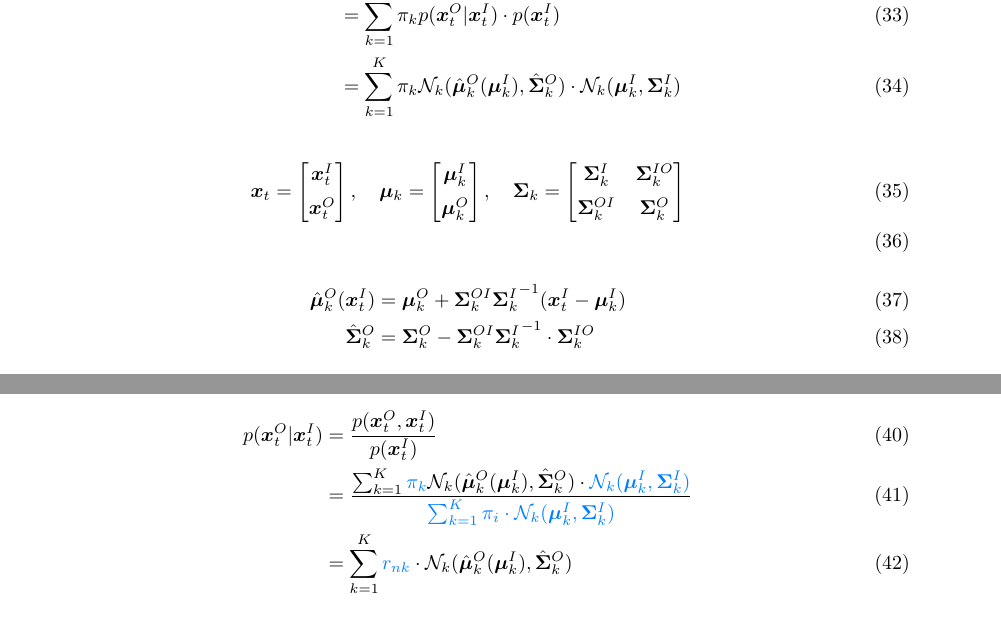
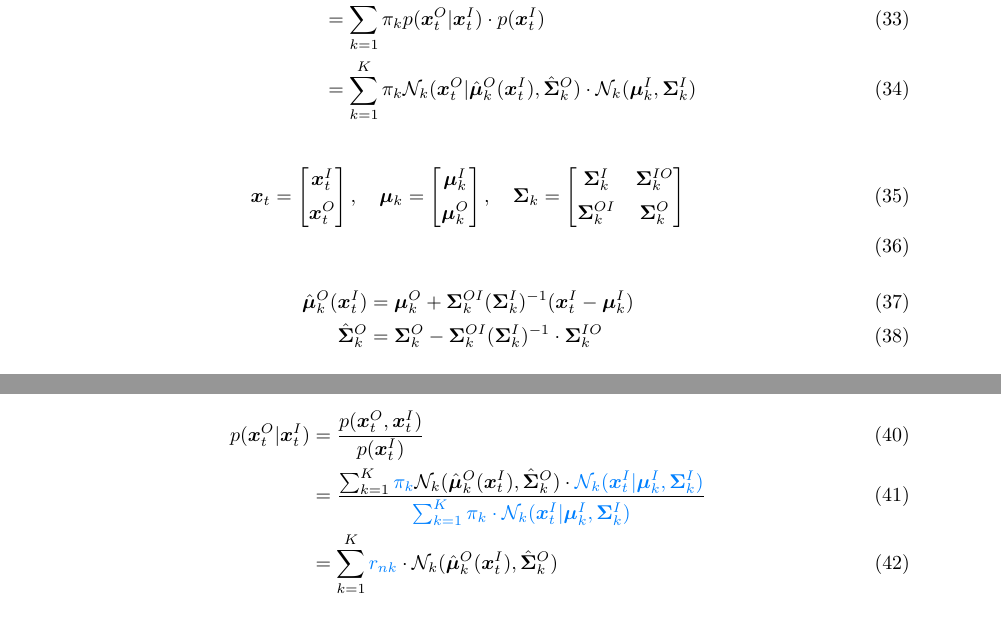
Before and after one commit to kir0ul/CMP, a LaTeX document (main.tex): two parts of pages 5 and 7 of 9, joined at a grey line, cut so that both start at the same text. Compiled offline with pdfLaTeX.

Commit message:
fix: notation

```diff
--- a/main.tex
+++ b/main.tex
@@ -331,7 +331,7 @@ During the training phase we learn the joint probability $p(\bm{x}_{t}^{I}, \bm{
   p(\bm{x}_{t}^{I}, \bm{x}_{t}^{O}) &=  \sum_{k=1}^{K}\pi_{k} \mathcal{N}_{k}(\bm{x}_{t}^{I}, \bm{x}_{t}^{O}|\bm{\mu}_{k}, \bm{\Sigma}_{k})\\
   % &= \sum^{K}_{i=1} \pi_{i} \cdot \mathcal{N}_{i}(x_{j}|t_{j};m_{i}(t_{j}),cov_{i}) \cdot \mathcal{N}_{i}(t_{j}|\bm{\mu}_{it}, \bm{\Sigma}_{it})\\
   &=  \sum_{k=1}^{K}\pi_{k} p(\bm{x}_{t}^{O}|\bm{x}_{t}^{I}) \cdot p(\bm{x}_{t}^{I})\\
-  &=  \sum_{k=1}^{K}\pi_{k} \mathcal{N}_{k}(\hat{\bm{\mu}}_{k}^{O}(\bm{\mu}_{k}^{I}), \hat{\bm{\Sigma}}_{k}^{O}) \cdot \mathcal{N}_{k}(\bm{\mu}_{k}^{I}, \bm{\Sigma}_{k}^{I})
+  &=  \sum_{k=1}^{K}\pi_{k} \mathcal{N}_{k}(\bm{x}_{t}^{O}|\hat{\bm{\mu}}_{k}^{O}(\bm{x}_{t}^{I}), \hat{\bm{\Sigma}}_{k}^{O}) \cdot \mathcal{N}_{k}(\bm{\mu}_{k}^{I}, \bm{\Sigma}_{k}^{I})
 \end{align}
 
 \begin{gather}
@@ -352,8 +352,8 @@ During the training phase we learn the joint probability $p(\bm{x}_{t}^{I}, \bm{
   \end{bmatrix}\\
 \end{gather}
 \begin{align}
-  \hat{\bm{\mu}}_{k}^{O}(\bm{x}_{t}^{I}) &= \bm{\mu}_{k}^{O} + \bm{\Sigma}_{k}^{OI}  {\bm{\Sigma}_{k}^{I}}^{-1}  (\bm{x}_{t}^{I} - \bm{\mu}_{k}^{I})\\
-  \hat{\bm{\Sigma}}_{k}^{O} &= \bm{\Sigma}_{k}^{O} - \bm{\Sigma}_{k}^{OI}  {\bm{\Sigma}_{k}^{I}}^{-1} \cdot \bm{\Sigma}_{k}^{IO}
+  \hat{\bm{\mu}}_{k}^{O}(\bm{x}_{t}^{I}) &= \bm{\mu}_{k}^{O} + \bm{\Sigma}_{k}^{OI}  (\bm{\Sigma}_{k}^{I})^{-1}  (\bm{x}_{t}^{I} - \bm{\mu}_{k}^{I})\\
+  \hat{\bm{\Sigma}}_{k}^{O} &= \bm{\Sigma}_{k}^{O} - \bm{\Sigma}_{k}^{OI}  (\bm{\Sigma}_{k}^{I})^{-1} \cdot \bm{\Sigma}_{k}^{IO}
 \end{align}
 
 The marginal probability $p(\bm{x}_{t}^{I})$ is:
@@ -364,8 +364,8 @@ The marginal probability $p(\bm{x}_{t}^{I})$ is:
 To retrieve the multimodal conditional distribution $p(\bm{x}_{t}^{O}|\bm{x}_{t}^{I})$ for each input/timestep we have:
 \begin{align}
   p(\bm{x}_{t}^{O}|\bm{x}_{t}^{I}) &= \frac{p(\bm{x}_{t}^{O},\bm{x}_{t}^{I})}{p(\bm{x}_{t}^{I})}\\
-  &= \frac{\sum_{k=1}^{K}\textcolor[rgb]{0,0.5,1}{\pi_{k}} \mathcal{N}_{k}(\hat{\bm{\mu}}_{k}^{O}(\bm{\mu}_{k}^{I}), \hat{\bm{\Sigma}}_{k}^{O}) \cdot \textcolor[rgb]{0,0.5,1}{\mathcal{N}_{k}(\bm{\mu}_{k}^{I}, \bm{\Sigma}_{k}^{I})}}{\textcolor[rgb]{0,0.5,1}{\sum_{k=1}^{K} \pi_{i} \cdot \mathcal{N}_{k}(\bm{\mu}_{k}^{I}, \bm{\Sigma}_{k}^{I})}}\\
-  &= \sum_{k=1}^{K} \textcolor[rgb]{0,0.5,1}{r_{nk}} \cdot \mathcal{N}_{k}(\hat{\bm{\mu}}_{k}^{O}(\bm{\mu}_{k}^{I}), \hat{\bm{\Sigma}}_{k}^{O})
+  &= \frac{\sum_{k=1}^{K}\textcolor[rgb]{0,0.5,1}{\pi_{k}} \mathcal{N}_{k}(\hat{\bm{\mu}}_{k}^{O}(\bm{x}_{t}^{I}), \hat{\bm{\Sigma}}_{k}^{O}) \cdot \textcolor[rgb]{0,0.5,1}{\mathcal{N}_{k}(\bm{x}_{t}^{I}|\bm{\mu}_{k}^{I}, \bm{\Sigma}_{k}^{I})}}{\textcolor[rgb]{0,0.5,1}{\sum_{k=1}^{K} \pi_{k} \cdot \mathcal{N}_{k}(\bm{x}_{t}^{I}|\bm{\mu}_{k}^{I}, \bm{\Sigma}_{k}^{I})}}\\
+  &= \sum_{k=1}^{K} \textcolor[rgb]{0,0.5,1}{r_{nk}} \cdot \mathcal{N}_{k}(\hat{\bm{\mu}}_{k}^{O}(\bm{x}_{t}^{I}), \hat{\bm{\Sigma}}_{k}^{O})
 \end{align}
 
 When a unimodal output distribution is required, the law of total mean and variance can be used to approximate the distribution with the Gaussian (see \Cref{proof:approx-multimod-to-single}):
```
Also changed, not shown: main.pdf, main.tex (2 more changed lines).
